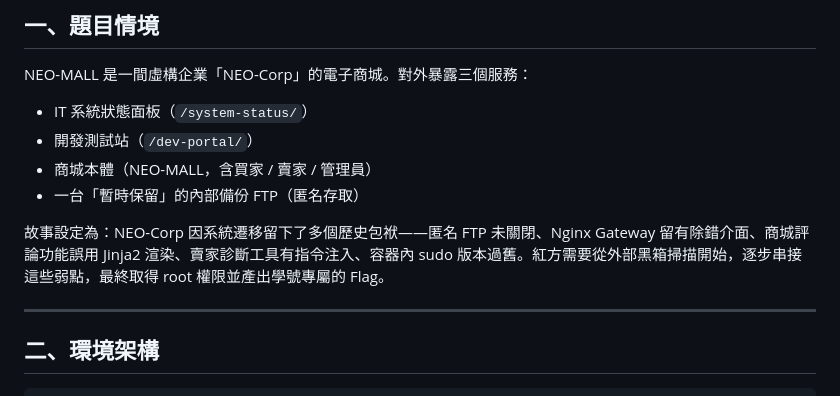
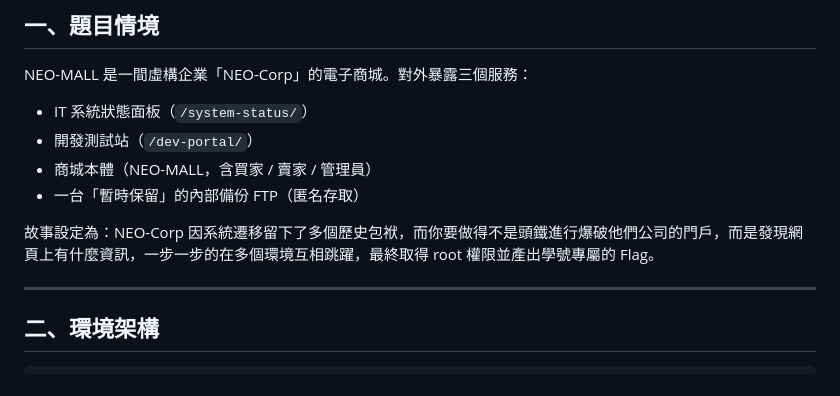
Before and after one commit to reyliou/412630567-Lab, a Markdown page: README.md, the part around the change. GitHub-like rendering.

Commit message:
Update story setting in README.md
Revised story setting for NEO-Corp to emphasize exploration and information gathering instead of brute force.

```diff
--- a/README.md
+++ b/README.md
@@ -11,7 +11,7 @@ NEO-MALL 是一間虛構企業「NEO-Corp」的電子商城。對外暴露三個
 - 商城本體（NEO-MALL，含買家 / 賣家 / 管理員）
 - 一台「暫時保留」的內部備份 FTP（匿名存取）
 
-故事設定為：NEO-Corp 因系統遷移留下了多個歷史包袱——匿名 FTP 未關閉、Nginx Gateway 留有除錯介面、商城評論功能誤用 Jinja2 渲染、賣家診斷工具有指令注入、容器內 sudo 版本過舊。紅方需要從外部黑箱掃描開始，逐步串接這些弱點，最終取得 root 權限並產出學號專屬的 Flag。
+故事設定為：NEO-Corp 因系統遷移留下了多個歷史包袱，而你要做得不是頭鐵進行爆破他們公司的門戶，而是發現網頁上有什麼資訊，一步一步的在多個環境互相跳躍，最終取得 root 權限並產出學號專屬的 Flag。
 
 ---
 
```
